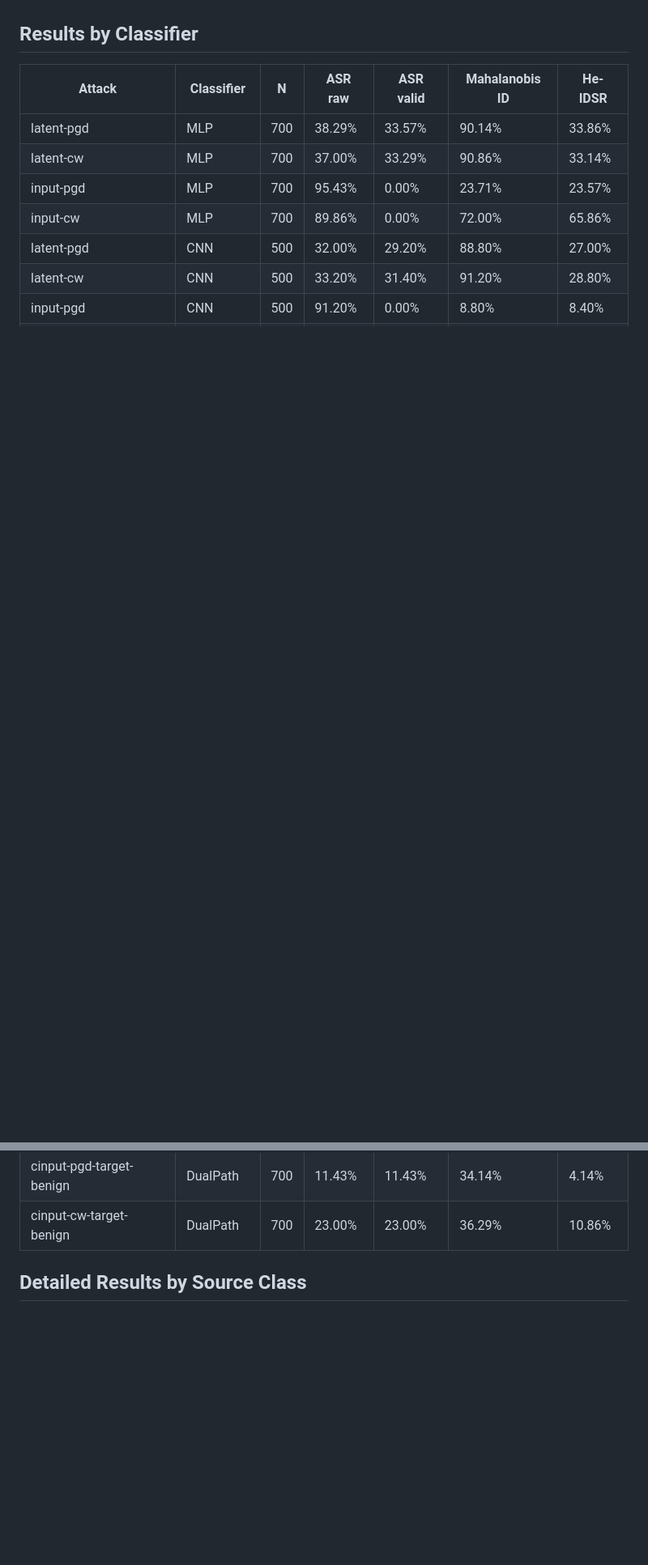
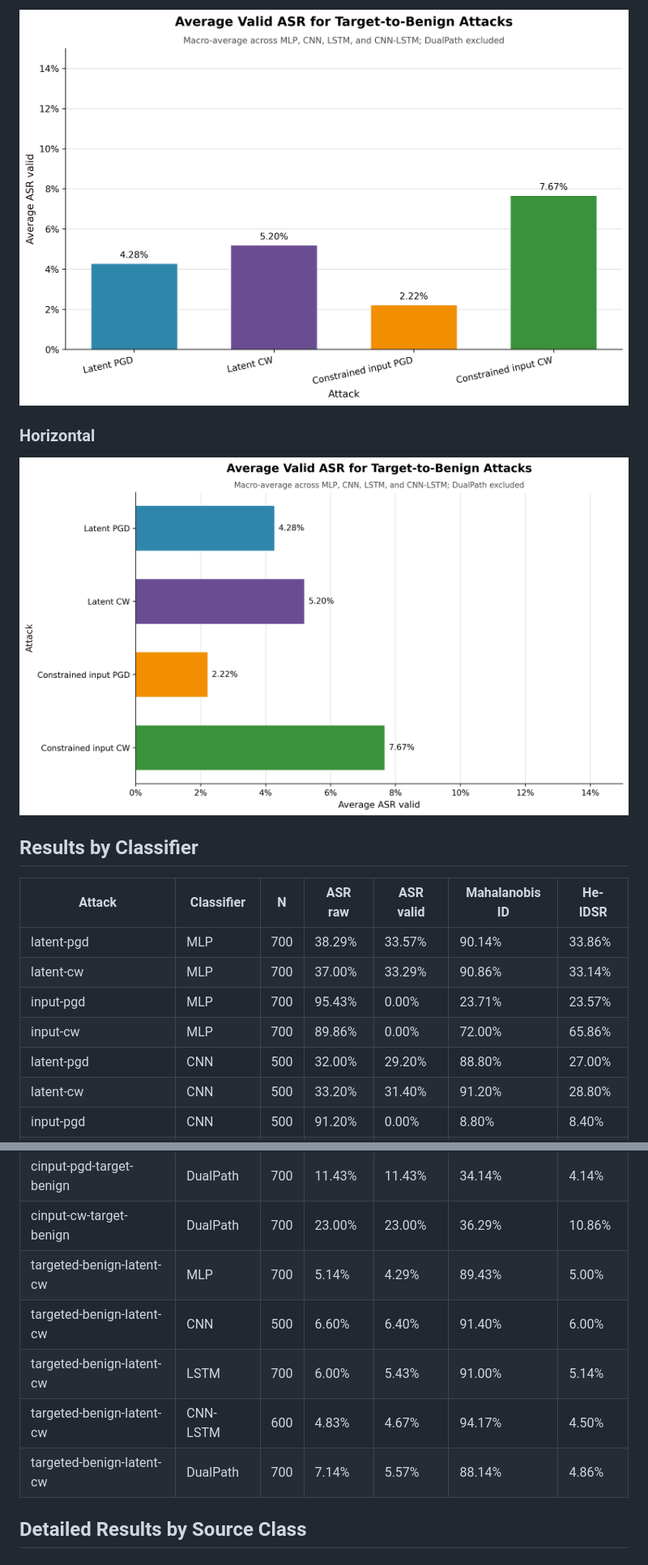
Before and after one commit to altmiko/thesis_final, a Markdown page: IDSR_REPORT.md, 2 parts joined by grey strips. Shown: that part at 81% size. Drawn GitHub-style; pictures changed too: results/he_idsr/target_benign_asr_valid_horizontal.png (added), results/he_idsr/target_benign_asr_valid_vertical.png (added); blank space fills up the shorter version.

Commit message:
Updated IDSR + figures

```diff
--- a/IDSR_REPORT.md
+++ b/IDSR_REPORT.md
@@ -43,3 +58,8 @@ VAE run: `gaussian_anticollapse_beta05_freebits01_20260529_173512`
+![Vertical target-to-Benign average ASR valid chart](results/he_idsr/target_benign_asr_valid_vertical.png)
+
+### Horizontal
+
+![Horizontal target-to-Benign average ASR valid chart](results/he_idsr/target_benign_asr_valid_horizontal.png)
 
 ## Results by Classifier
 
@@ -90,6 +110,11 @@ VAE run: `gaussian_anticollapse_beta05_freebits01_20260529_173512`
 | cinput-cw | DualPath | 700 | 76.71% | 76.71% | 61.29% | 43.29% |
 | cinput-pgd-target-benign | DualPath | 700 | 11.43% | 11.43% | 34.14% | 4.14% |
 | cinput-cw-target-benign | DualPath | 700 | 23.00% | 23.00% | 36.29% | 10.86% |
+| targeted-benign-latent-cw | MLP | 700 | 5.14% | 4.29% | 89.43% | 5.00% |
+| targeted-benign-latent-cw | CNN | 500 | 6.60% | 6.40% | 91.40% | 6.00% |
+| targeted-benign-latent-cw | LSTM | 700 | 6.00% | 5.43% | 91.00% | 5.14% |
+| targeted-benign-latent-cw | CNN-LSTM | 600 | 4.83% | 4.67% | 94.17% | 4.50% |
+| targeted-benign-latent-cw | DualPath | 700 | 7.14% | 5.57% | 88.14% | 4.86% |
 
 ## Detailed Results by Source Class
 
```
Also changed, not shown: other parts of IDSR_REPORT.md (+56 -3 lines), 10 other files.
